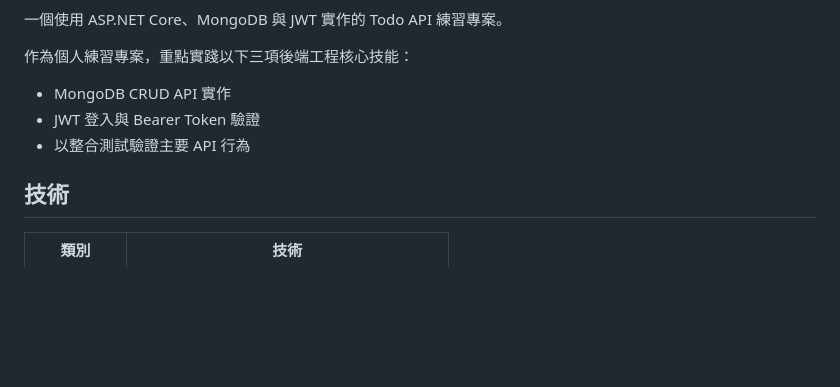
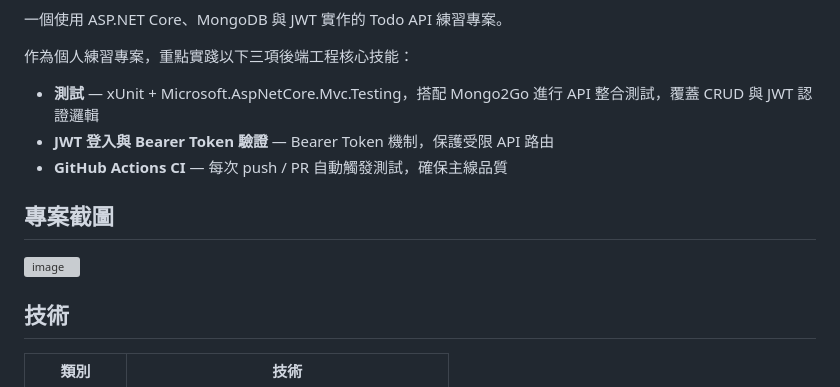
Before and after one commit to JoeLee026080/todo-management-dotnet, a Markdown page: README.md, the part around one of its changes. GitHub-like rendering; blank space fills up the shorter version; grey boxes are pictures that could not be loaded.

Commit message:
調整 README

```diff
--- a/README.md
+++ b/README.md
@@ -4,9 +6,13 @@
 
 作為個人練習專案，重點實踐以下三項後端工程核心技能：
 
-- MongoDB CRUD API 實作
-- JWT 登入與 Bearer Token 驗證
-- 以整合測試驗證主要 API 行為
+- **測試** — xUnit + Microsoft.AspNetCore.Mvc.Testing，搭配 Mongo2Go 進行 API 整合測試，覆蓋 CRUD 與 JWT 認證邏輯
+- **JWT 登入與 Bearer Token 驗證** — Bearer Token 機制，保護受限 API 路由
+- **GitHub Actions CI** — 每次 push / PR 自動觸發測試，確保主線品質
+
+## 專案截圖
+
+<img width="644" height="667" alt="image" src="https://github.com/user-attachments/assets/ec5ca60c-72f9-4906-8d00-bb03dc371fcd" />
 
 ## 技術
 
```
Also changed, not shown: other parts of README.md (+2 -0 lines).
